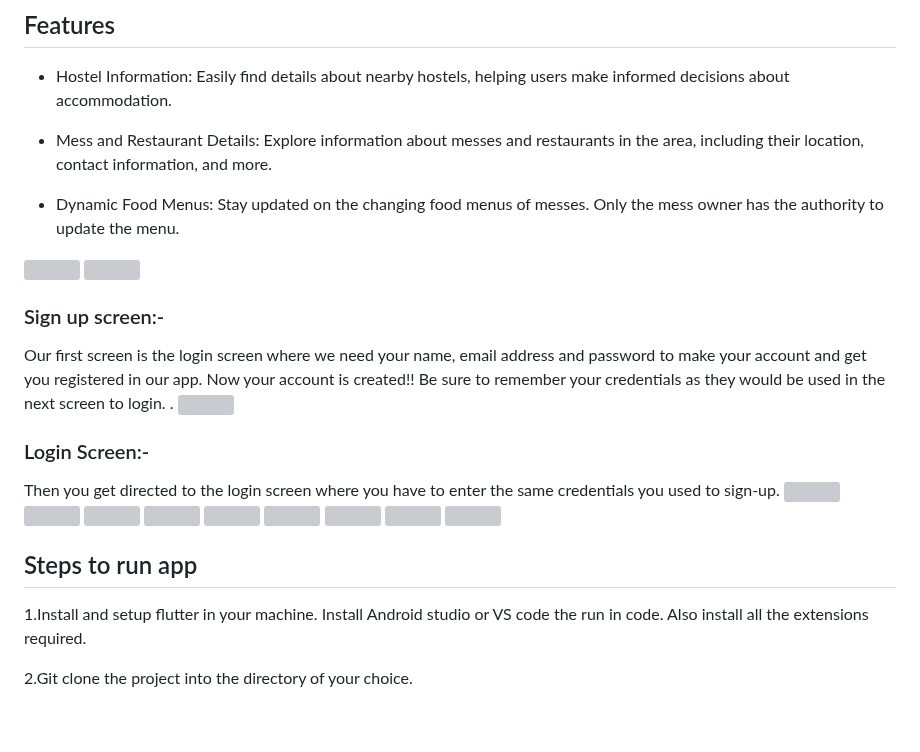
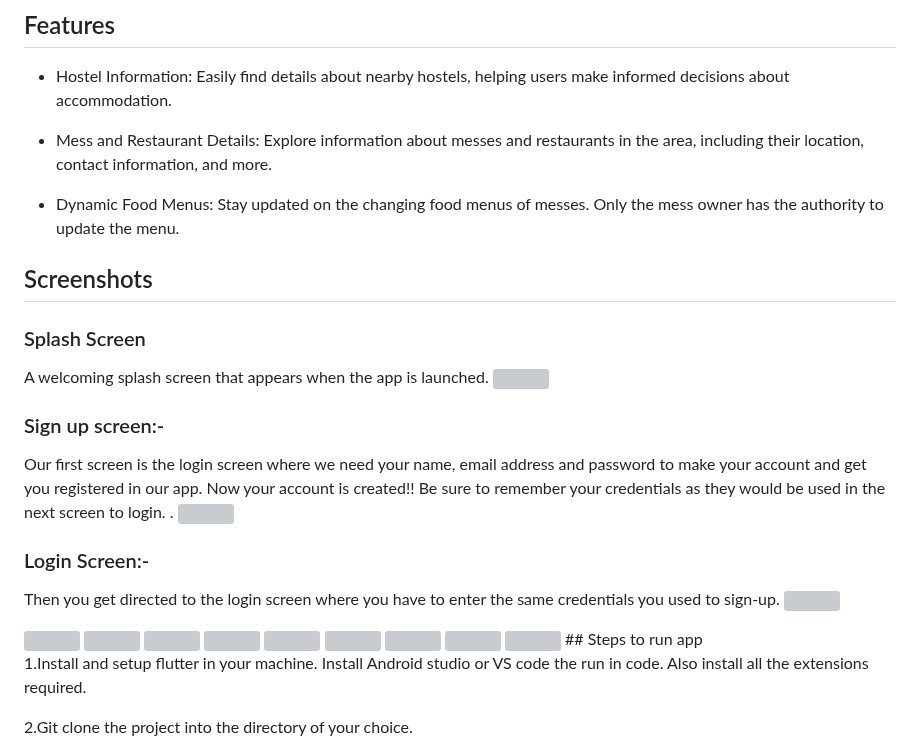
Before and after one commit to vishalgosavi04/Enhostels, a Markdown page: README.md, the part around one of its changes. Drawn GitHub-style; blank space fills up the shorter version; grey boxes are pictures that could not be loaded.

```diff
--- a/README.md
+++ b/README.md
@@ -10,7 +10,8 @@ Developed a user-friendly app using Flutter and Firebase database to provide col
 
 - Dynamic Food Menus: Stay updated on the changing food menus of messes. Only the mess owner has the authority to update the menu.
 
-
-
+## Screenshots
+### Splash Screen
+A welcoming splash screen that appears when the app is launched.
 <img src="https://github.com/vishalgosavi04/Enhostels/assets/124982672/12fcb3cc-435f-48b5-991d-f22e62cd32f0" width="300">
 
@@ -26,6 +26,11 @@ used in the next screen to login.
 ### Login Screen:-
 Then you get directed to the login screen where you have to enter the same credentials you used to sign-up.
 <img src="https://github.com/vishalgosavi04/Enhostels/assets/124982672/e57fc5db-c436-44c2-875d-0406da590173" width="300">
+
+<img src="https://github.com/vishalgosavi04/Enhostels/assets/124982672/e274aacd-b671-40b4-97af-6762f8aa4615" width="300">
+
+
+
 <img src="https://github.com/vishalgosavi04/Enhostels/assets/124982672/f6d1105b-7fc4-42c6-a6ae-f3ee7c514259" width="300">
 <img src="https://github.com/vishalgosavi04/Enhostels/assets/124982672/94effa87-1e55-4876-b248-04645c7eb0bf" width="300">
 <img src= "https://github.com/vishalgosavi04/Enhostels/assets/124982672/488aa91d-a233-47f4-a118-b0804afb86c2" width= "300">
```
Also changed, not shown: other parts of README.md (+0 -1 lines).
